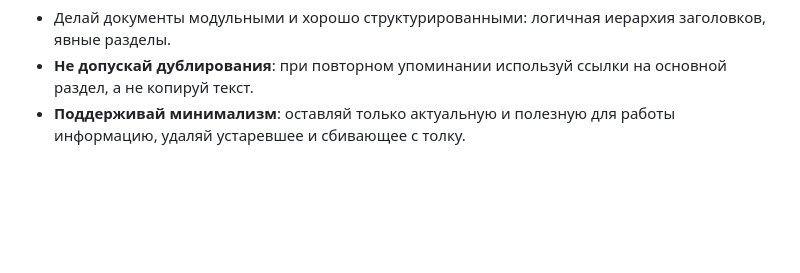
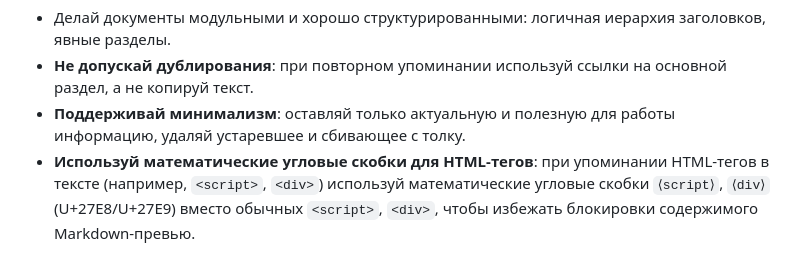
Before and after one commit to aoponomarev/mbb, a Markdown page: docs/doc-rules.md, the part around the change. Rendered like a GitHub page; blank space fills up the shorter version.

```diff
--- a/docs/doc-rules.md
+++ b/docs/doc-rules.md
@@ -42,3 +42,4 @@
 - Делай документы модульными и хорошо структурированными: логичная иерархия заголовков, явные разделы.
 - **Не допускай дублирования**: при повторном упоминании используй ссылки на основной раздел, а не копируй текст.
 - **Поддерживай минимализм**: оставляй только актуальную и полезную для работы информацию, удаляй устаревшее и сбивающее с толку.
+- **Используй математические угловые скобки для HTML-тегов**: при упоминании HTML-тегов в тексте (например, `<script>`, `<div>`) используй математические угловые скобки `⟨script⟩`, `⟨div⟩` (U+27E8/U+27E9) вместо обычных `<script>`, `<div>`, чтобы избежать блокировки содержимого Markdown-превью.
```
Also changed, not shown: docs/logs/log-ARCH.md (+2 -2 lines), docs/logs/log-DOCS.md (+3 -0 lines).
